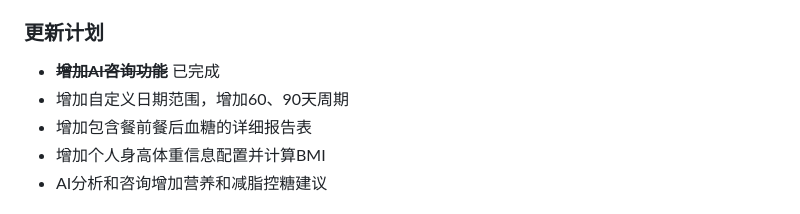
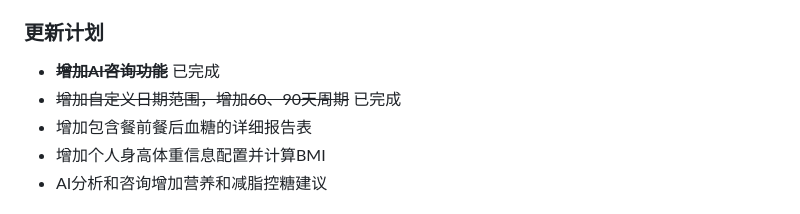
Before and after one commit to flyhunterl/glucose-buddy, a Markdown page: README.md, the part around the change. GitHub-like rendering.

Commit message:
docs: 更新README中的更新计划

```diff
--- a/README.md
+++ b/README.md
@@ -38,7 +38,7 @@
 
 ###  更新计划
 - ~~**增加AI咨询功能**~~ 已完成
-- 增加自定义日期范围，增加60、90天周期
+- ~~增加自定义日期范围，增加60、90天周期~~ 已完成
 - 增加包含餐前餐后血糖的详细报告表
 - 增加个人身高体重信息配置并计算BMI
 - AI分析和咨询增加营养和减脂控糖建议
```
